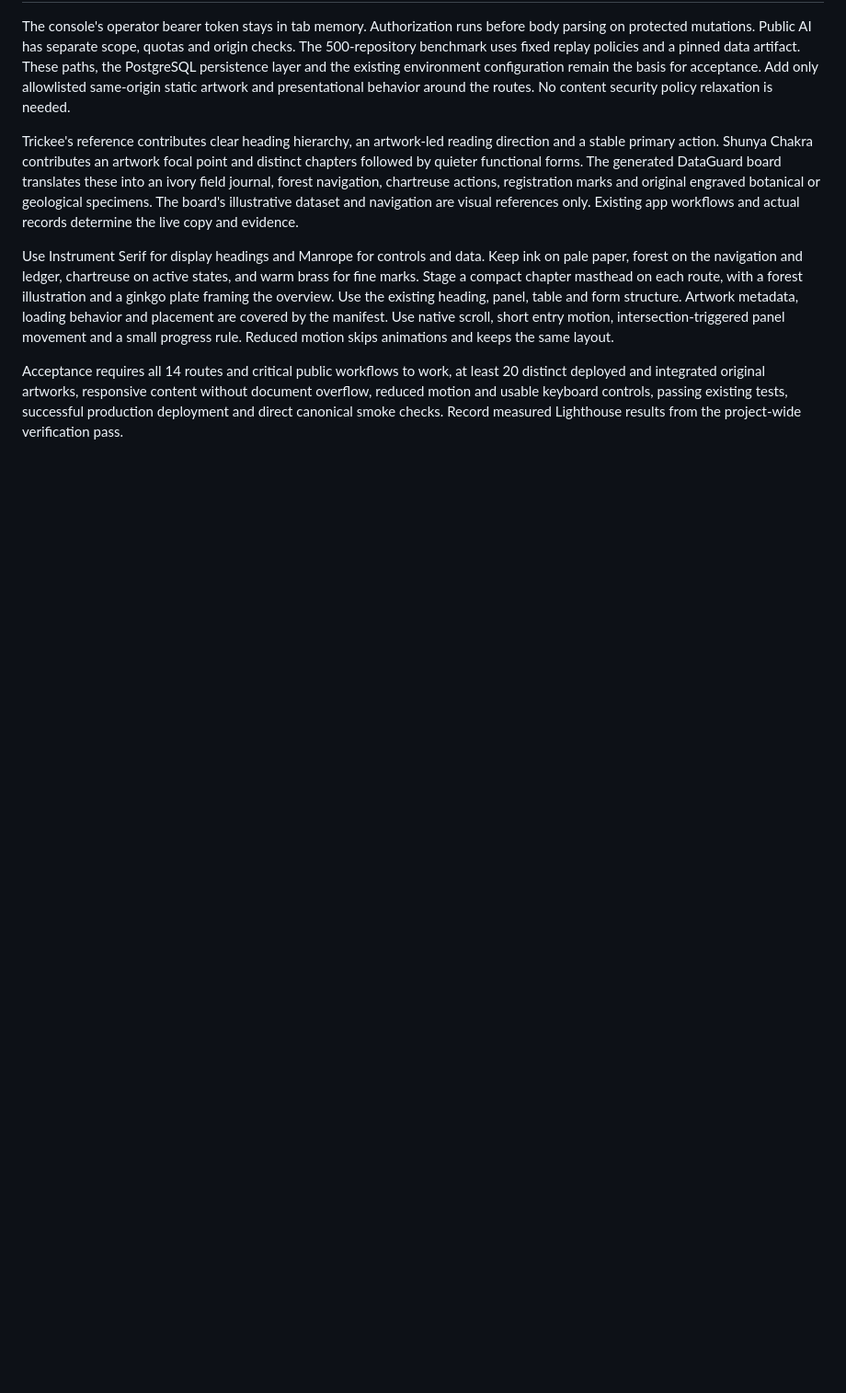
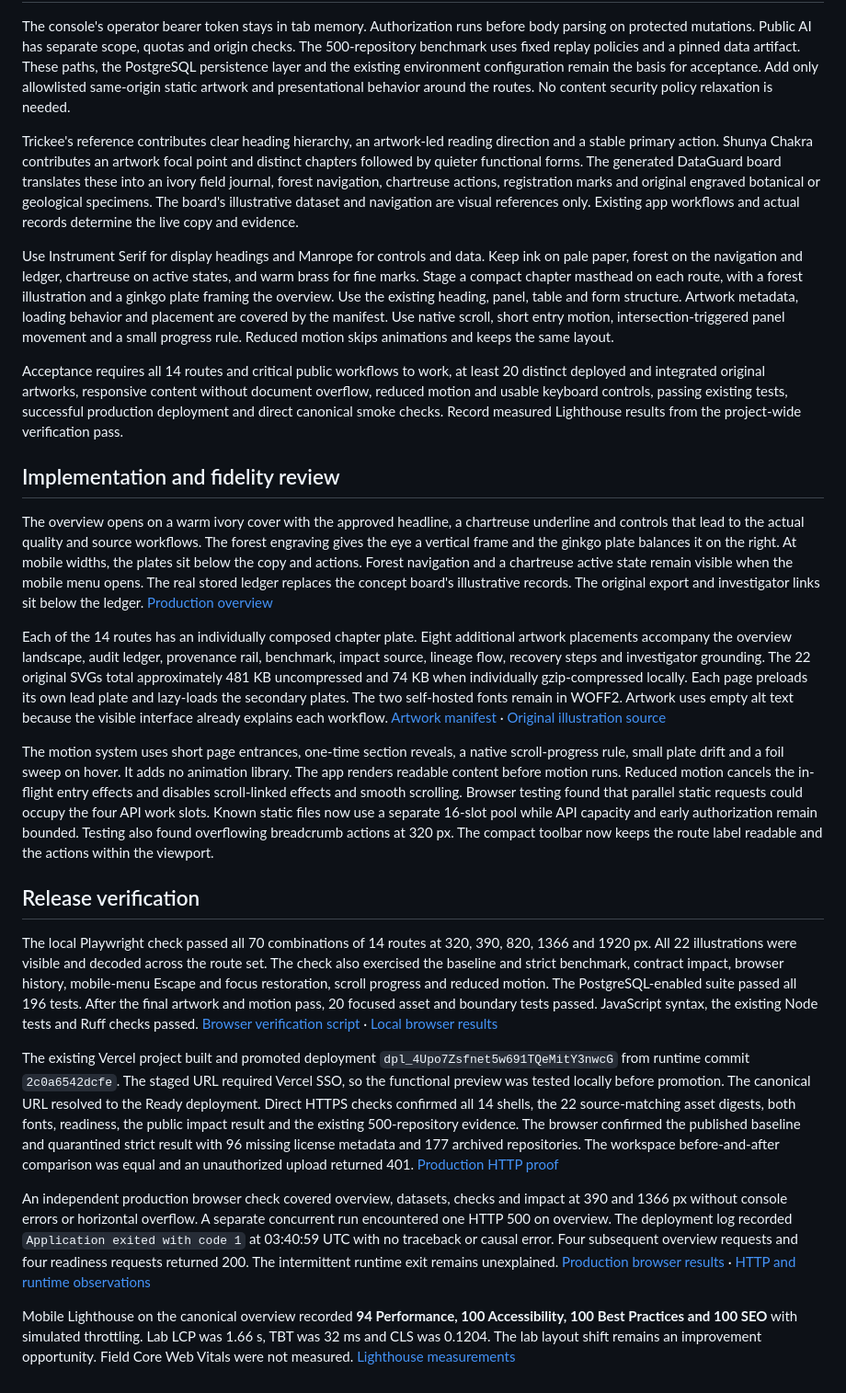
Before and after one commit to 9059Rohith/dataguard, a Markdown page: docs/field-journal-audit.md, the part around the change. Shown at 92% size. Drawn GitHub-style; blank space fills up the shorter version.

```diff
--- a/docs/field-journal-audit.md
+++ b/docs/field-journal-audit.md
@@ -34,3 +34,21 @@ Trickee's reference contributes clear heading hierarchy, an artwork-led reading
 Use Instrument Serif for display headings and Manrope for controls and data. Keep ink on pale paper, forest on the navigation and ledger, chartreuse on active states, and warm brass for fine marks. Stage a compact chapter masthead on each route, with a forest illustration and a ginkgo plate framing the overview. Use the existing heading, panel, table and form structure. Artwork metadata, loading behavior and placement are covered by the manifest. Use native scroll, short entry motion, intersection-triggered panel movement and a small progress rule. Reduced motion skips animations and keeps the same layout.
 
 Acceptance requires all 14 routes and critical public workflows to work, at least 20 distinct deployed and integrated original artworks, responsive content without document overflow, reduced motion and usable keyboard controls, passing existing tests, successful production deployment and direct canonical smoke checks. Record measured Lighthouse results from the project-wide verification pass.
+
+## Implementation and fidelity review
+
+The overview opens on a warm ivory cover with the approved headline, a chartreuse underline and controls that lead to the actual quality and source workflows. The forest engraving gives the eye a vertical frame and the ginkgo plate balances it on the right. At mobile widths, the plates sit below the copy and actions. Forest navigation and a chartreuse active state remain visible when the mobile menu opens. The real stored ledger replaces the concept board's illustrative records. The original export and investigator links sit below the ledger. [Production overview](../evidence/field-journal-production-overview.jpg)
+
+Each of the 14 routes has an individually composed chapter plate. Eight additional artwork placements accompany the overview landscape, audit ledger, provenance rail, benchmark, impact source, lineage flow, recovery steps and investigator grounding. The 22 original SVGs total approximately 481 KB uncompressed and 74 KB when individually gzip-compressed locally. Each page preloads its own lead plate and lazy-loads the secondary plates. The two self-hosted fonts remain in WOFF2. Artwork uses empty alt text because the visible interface already explains each workflow. [Artwork manifest](../dataguard/archive-manifest.json) · [Original illustration source](../scripts/create_field_journal_art.py)
+
+The motion system uses short page entrances, one-time section reveals, a native scroll-progress rule, small plate drift and a foil sweep on hover. It adds no animation library. The app renders readable content before motion runs. Reduced motion cancels the in-flight entry effects and disables scroll-linked effects and smooth scrolling. Browser testing found that parallel static requests could occupy the four API work slots. Known static files now use a separate 16-slot pool while API capacity and early authorization remain bounded. Testing also found overflowing breadcrumb actions at 320 px. The compact toolbar now keeps the route label readable and the actions within the viewport.
+
+## Release verification
+
+The local Playwright check passed all 70 combinations of 14 routes at 320, 390, 820, 1366 and 1920 px. All 22 illustrations were visible and decoded across the route set. The check also exercised the baseline and strict benchmark, contract impact, browser history, mobile-menu Escape and focus restoration, scroll progress and reduced motion. The PostgreSQL-enabled suite passed all 196 tests. After the final artwork and motion pass, 20 focused asset and boundary tests passed. JavaScript syntax, the existing Node tests and Ruff checks passed. [Browser verification script](../scripts/verify_field_journal.cjs) · [Local browser results](../evidence/field-journal-browser-local.json)
+
+The existing Vercel project built and promoted deployment `dpl_4Upo7Zsfnet5w691TQeMitY3nwcG` from runtime commit `2c0a6542dcfe`. The staged URL required Vercel SSO, so the functional preview was tested locally before promotion. The canonical URL resolved to the Ready deployment. Direct HTTPS checks confirmed all 14 shells, the 22 source-matching asset digests, both fonts, readiness, the public impact result and the existing 500-repository evidence. The browser confirmed the published baseline and quarantined strict result with 96 missing license metadata and 177 archived repositories. The workspace before-and-after comparison was equal and an unauthorized upload returned 401. [Production HTTP proof](../evidence/field-journal-production.json)
+
+An independent production browser check covered overview, datasets, checks and impact at 390 and 1366 px without console errors or horizontal overflow. A separate concurrent run encountered one HTTP 500 on overview. The deployment log recorded `Application exited with code 1` at 03:40:59 UTC with no traceback or causal error. Four subsequent overview requests and four readiness requests returned 200. The intermittent runtime exit remains unexplained. [Production browser results](../evidence/field-journal-browser-production.json) · [HTTP and runtime observations](../evidence/field-journal-production.json)
+
+Mobile Lighthouse on the canonical overview recorded **94 Performance, 100 Accessibility, 100 Best Practices and 100 SEO** with simulated throttling. Lab LCP was 1.66 s, TBT was 32 ms and CLS was 0.1204. The lab layout shift remains an improvement opportunity. Field Core Web Vitals were not measured. [Lighthouse measurements](../evidence/field-journal-lighthouse.json)
```
Also changed, not shown: README.md (+2 -2 lines), evidence/field-journal-production-overview.jpg (added), 4 other files.
